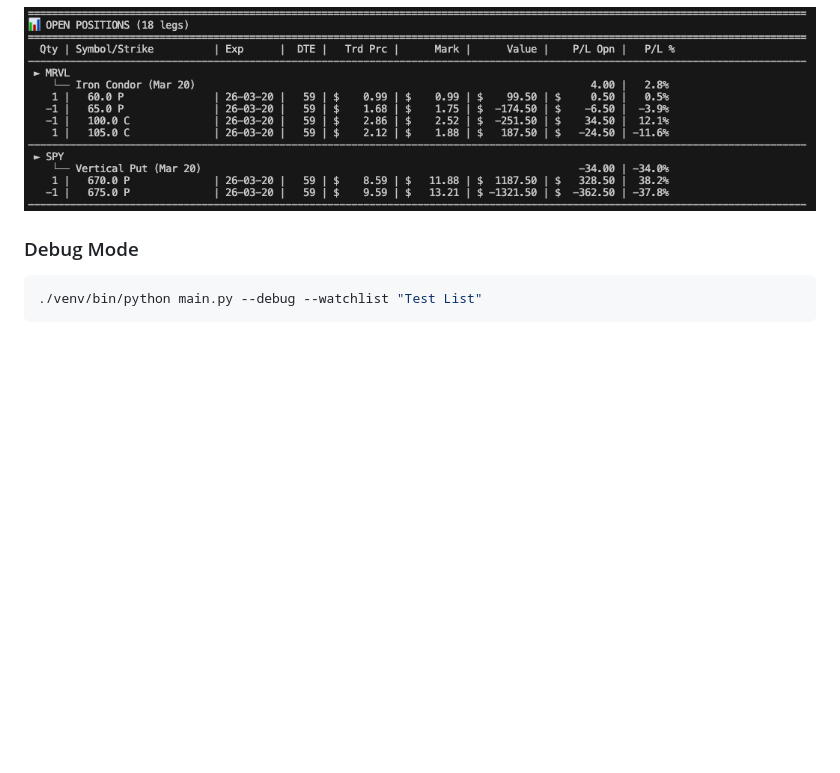
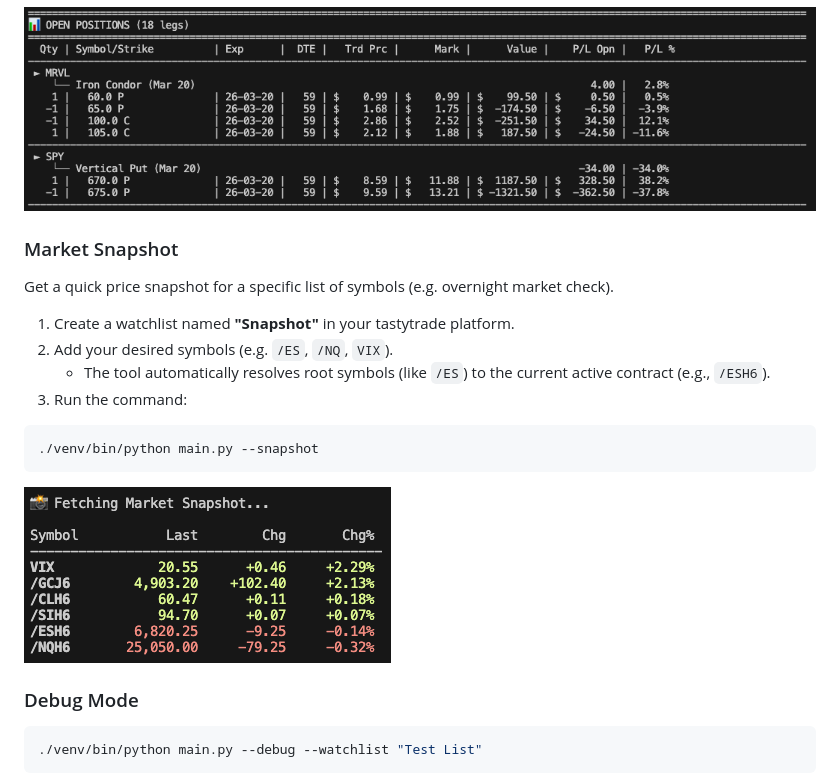
Before and after one commit to theglove44/tasty-coach, a Markdown page: README.md, the part around the change. Rendered like a GitHub page; pictures changed too: docs/snapshot_example.png (added); blank space fills up the shorter version.

Commit message:
feat(snapshot): Add market snapshot command with futures resolution

````diff
--- a/README.md
+++ b/README.md
@@ -111,6 +111,19 @@ TASTY_ACCOUNT_NUMBER=5WW46136
 
 ![Account Report Example](docs/position_report.png)
 
+### Market Snapshot
+Get a quick price snapshot for a specific list of symbols (e.g. overnight market check).
+
+1. Create a watchlist named **"Snapshot"** in your tastytrade platform.
+2. Add your desired symbols (e.g. `/ES`, `/NQ`, `VIX`).
+   - The tool automatically resolves root symbols (like `/ES`) to the current active contract (e.g., `/ESH6`).
+3. Run the command:
+```bash
+./venv/bin/python main.py --snapshot
+```
+
+![Snapshot Example](docs/snapshot_example.png)
+
 ### Debug Mode
 ```bash
 ./venv/bin/python main.py --debug --watchlist "Test List"
````
Also changed, not shown: 2 other files.
